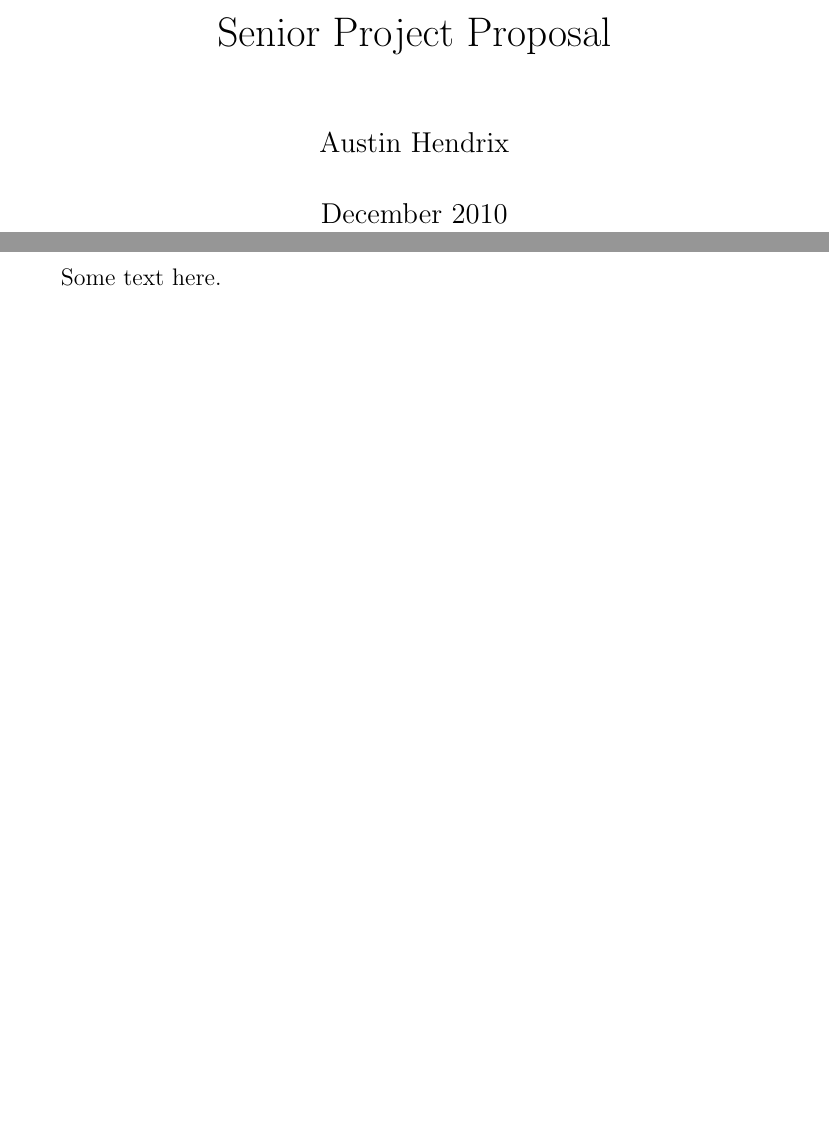
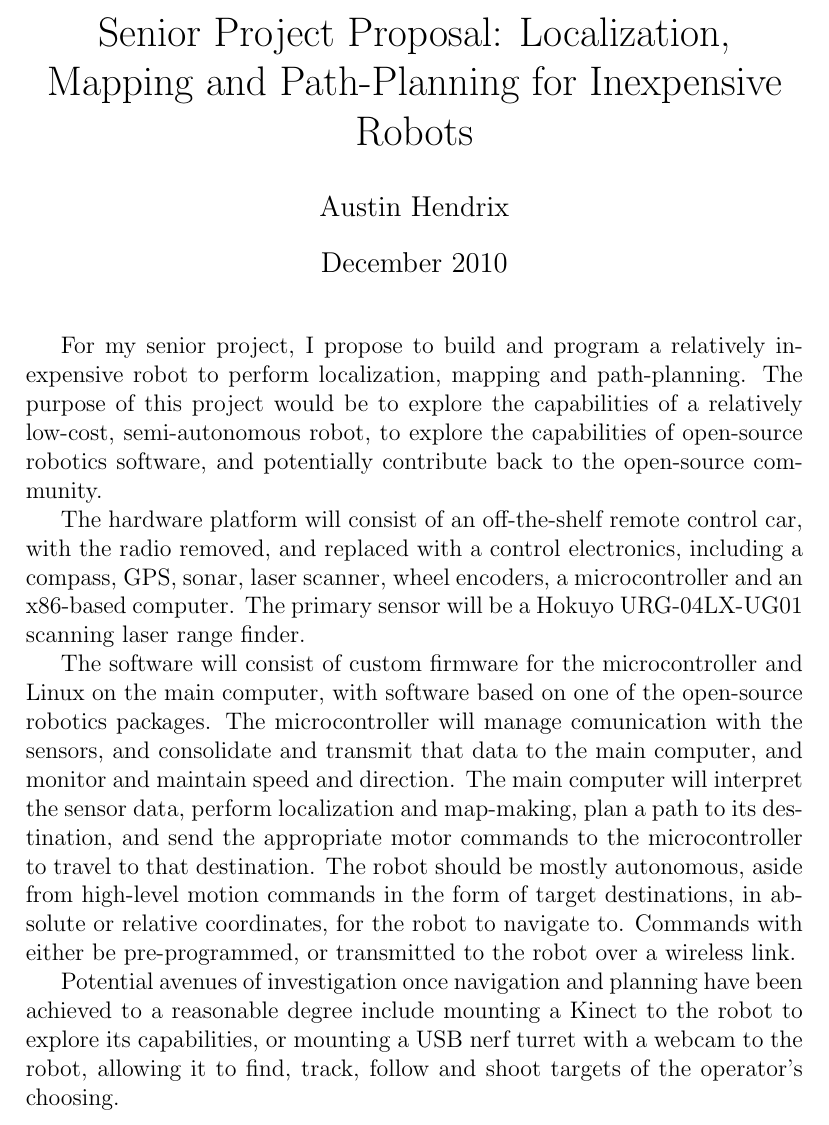
Before and after one commit to trainman419/Senior-Project, a LaTeX document (documents/Proposal.tex): two parts of pages 1 and 2 of 2 before the commit and part of the page after it, the two joined at a grey line, cut so that both start at the same text, the shorter picture padded with empty space. Compiled offline with pdfLaTeX.

Commit message:
First draft of senior project proposal.

```diff
--- a/documents/Proposal.tex
+++ b/documents/Proposal.tex
@@ -4,11 +4,18 @@
 
 \begin{document}
 
-\title{Senior Project Proposal}
+\title{Senior Project Proposal: Localization, Mapping and Path-Planning for Inexpensive Robots}
 \author{Austin Hendrix}
 \date{December 2010}
 \maketitle
 
-Some text here.
+
+For my senior project, I propose to build and program a relatively inexpensive robot to perform localization, mapping and path-planning. The purpose of this project would be to explore the capabilities of a relatively low-cost, semi-autonomous robot, to explore the capabilities of open-source robotics software, and potentially contribute back to the open-source community.
+
+The hardware platform will consist of an off-the-shelf remote control car, with the radio removed, and replaced with a control electronics, including a compass, GPS, sonar, laser scanner, wheel encoders, a microcontroller and an x86-based computer. The primary sensor will be a Hokuyo URG-04LX-UG01 scanning laser range finder.
+
+The software will consist of custom firmware for the microcontroller and Linux on the main computer, with software based on one of the open-source robotics packages. The microcontroller will manage comunication with the sensors, and consolidate and transmit that data to the main computer, and monitor and maintain speed and direction. The main computer will interpret the sensor data, perform localization and map-making, plan a path to its destination, and send the appropriate motor commands to the microcontroller to travel to that destination. The robot should be mostly autonomous, aside from high-level motion commands in the form of target destinations, in absolute or relative coordinates, for the robot to navigate to. Commands with either be pre-programmed, or transmitted to the robot over a wireless link.
+
+Potential avenues of investigation once navigation and planning have been achieved to a reasonable degree include mounting a Kinect to the robot to explore its capabilities, or mounting a USB nerf turret with a webcam to the robot, allowing it to find, track, follow and shoot targets of the operator's choosing.
 
 \end{document}
```
Also changed, not shown: documents/Proposal.tex (2 more changed lines).
